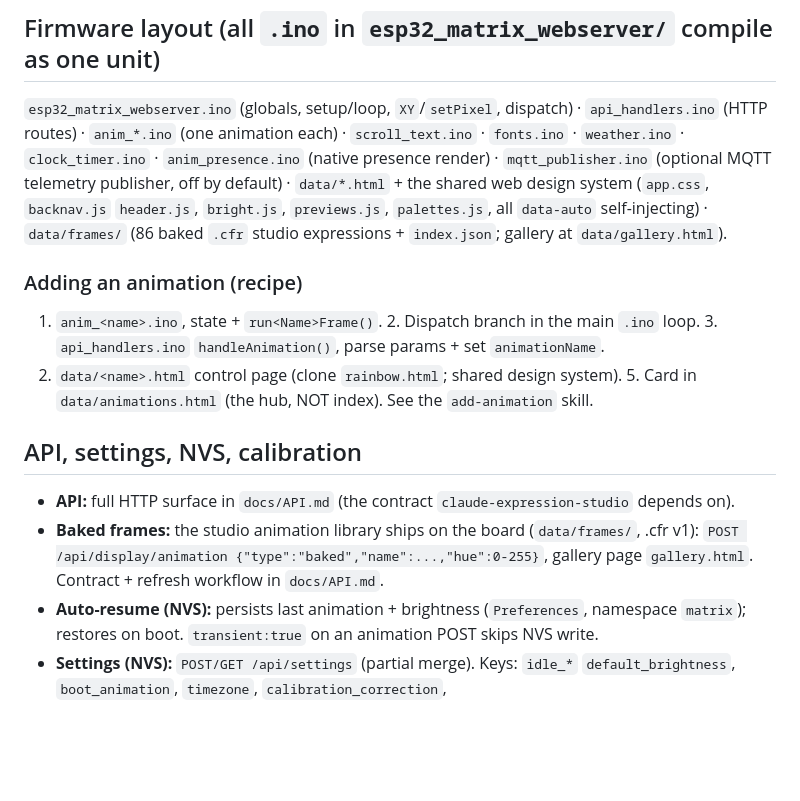
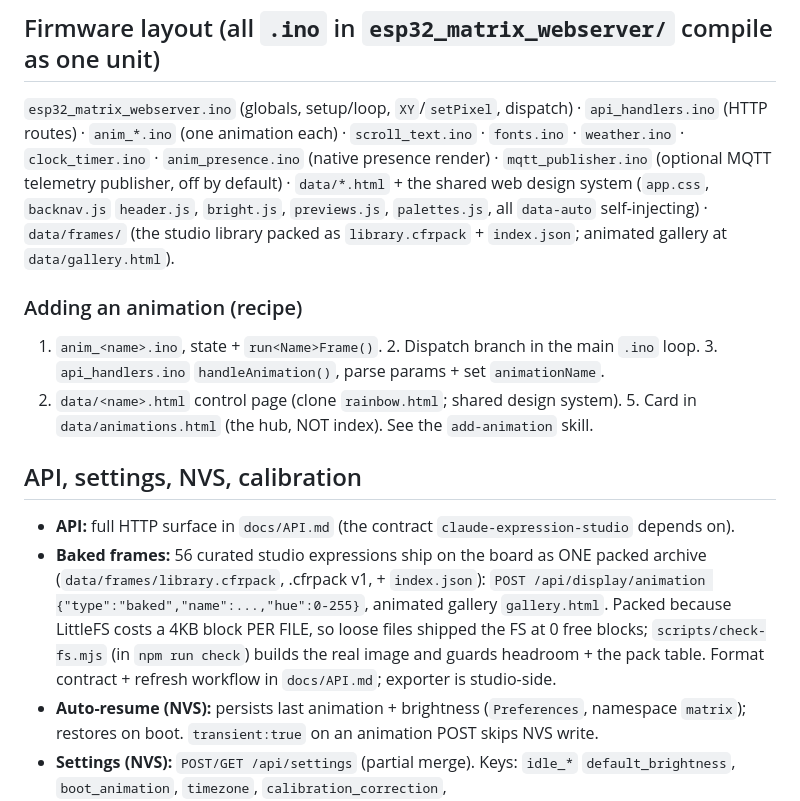
Before and after one commit to srfinch17/peckworks-esp32s3matrix, a Markdown page: CLAUDE.md, the part around the change. Drawn GitHub-style; blank space fills up the shorter version.

Commit message:
docs: CLAUDE.md truth for packed baked frames (56 in library.cfrpack, check-fs guard)

```diff
--- a/CLAUDE.md
+++ b/CLAUDE.md
@@ -86,7 +86,7 @@ built WITHOUT it** (`build-release.mjs` refuses if present; `--allow-secrets` =
 render) · `mqtt_publisher.ino` (optional MQTT telemetry publisher, off by default) ·
 `data/*.html` + the shared web design system (`app.css`, `backnav.js`
 `header.js`, `bright.js`, `previews.js`, `palettes.js`, all `data-auto` self-injecting) ·
-`data/frames/` (86 baked `.cfr` studio expressions + `index.json`; gallery at `data/gallery.html`).
+`data/frames/` (the studio library packed as `library.cfrpack` + `index.json`; animated gallery at `data/gallery.html`).
 
 ### Adding an animation (recipe)
 1. `anim_<name>.ino`, state + `run<Name>Frame()`. 2. Dispatch branch in the main `.ino`
@@ -98,9 +98,12 @@ in `data/animations.html` (the hub, NOT index). See the `add-animation` skill.
 
 - **API:** full HTTP surface in `docs/API.md` (the contract `claude-expression-studio`
   depends on).
-- **Baked frames:** the studio animation library ships on the board (`data/frames/`,
-  .cfr v1): `POST /api/display/animation {"type":"baked","name":...,"hue":0-255}`, gallery
-  page `gallery.html`. Contract + refresh workflow in `docs/API.md`.
+- **Baked frames:** 56 curated studio expressions ship on the board as ONE packed archive
+  (`data/frames/library.cfrpack`, .cfrpack v1, + `index.json`): `POST /api/display/animation
+  {"type":"baked","name":...,"hue":0-255}`, animated gallery `gallery.html`. Packed because
+  LittleFS costs a 4KB block PER FILE, so loose files shipped the FS at 0 free blocks;
+  `scripts/check-fs.mjs` (in `npm run check`) builds the real image and guards headroom + the
+  pack table. Format contract + refresh workflow in `docs/API.md`; exporter is studio-side.
 - **Auto-resume (NVS):** persists last animation + brightness (`Preferences`, namespace
   `matrix`); restores on boot. `transient:true` on an animation POST skips NVS write.
 - **Settings (NVS):** `POST/GET /api/settings` (partial merge). Keys: `idle_*`
```
